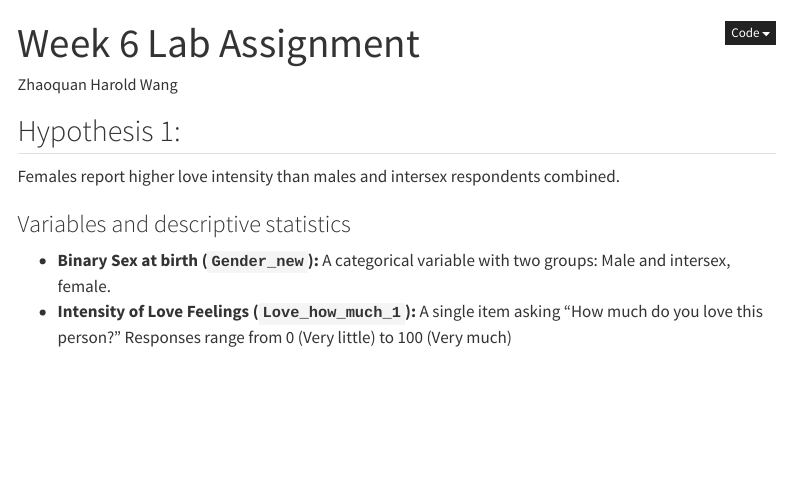
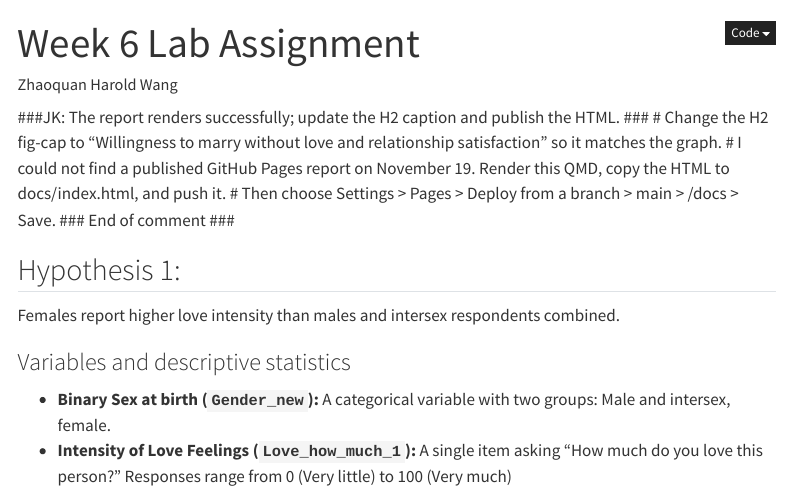
Before and after one commit to zhaoquan528/221A_Project_Zhaoquan, a Quarto document (quarto-week6_zhaoquanwang.qmd): the page in a window 1100 px wide, from its top. Rendered offline with R 4.5, knitr and Pandoc in place of Quarto, with nearby package versions; code that draws random numbers runs with fixed seeds of ours; some code elsewhere in the file could not run offline; menus at the side of the page are left out.

Commit message:
John: Please read my Quarto comments and revise accordingly.

````diff
--- a/quarto-week6_zhaoquanwang.qmd
+++ b/quarto-week6_zhaoquanwang.qmd
@@ -9,6 +9,13 @@ format:
 execute:
   echo: true
 ---
+
+###JK: The report renders successfully; update the H2 caption and publish the HTML. ###
+# Change the H2 fig-cap to "Willingness to marry without love and relationship satisfaction" so it matches the graph.
+# I could not find a published GitHub Pages report on November 19. Render this QMD, copy the HTML to docs/index.html, and push it.
+# Then choose Settings > Pages > Deploy from a branch > main > /docs > Save.
+###  End of comment ###
+
 
 ```{r}
 #| label: load-data
````
